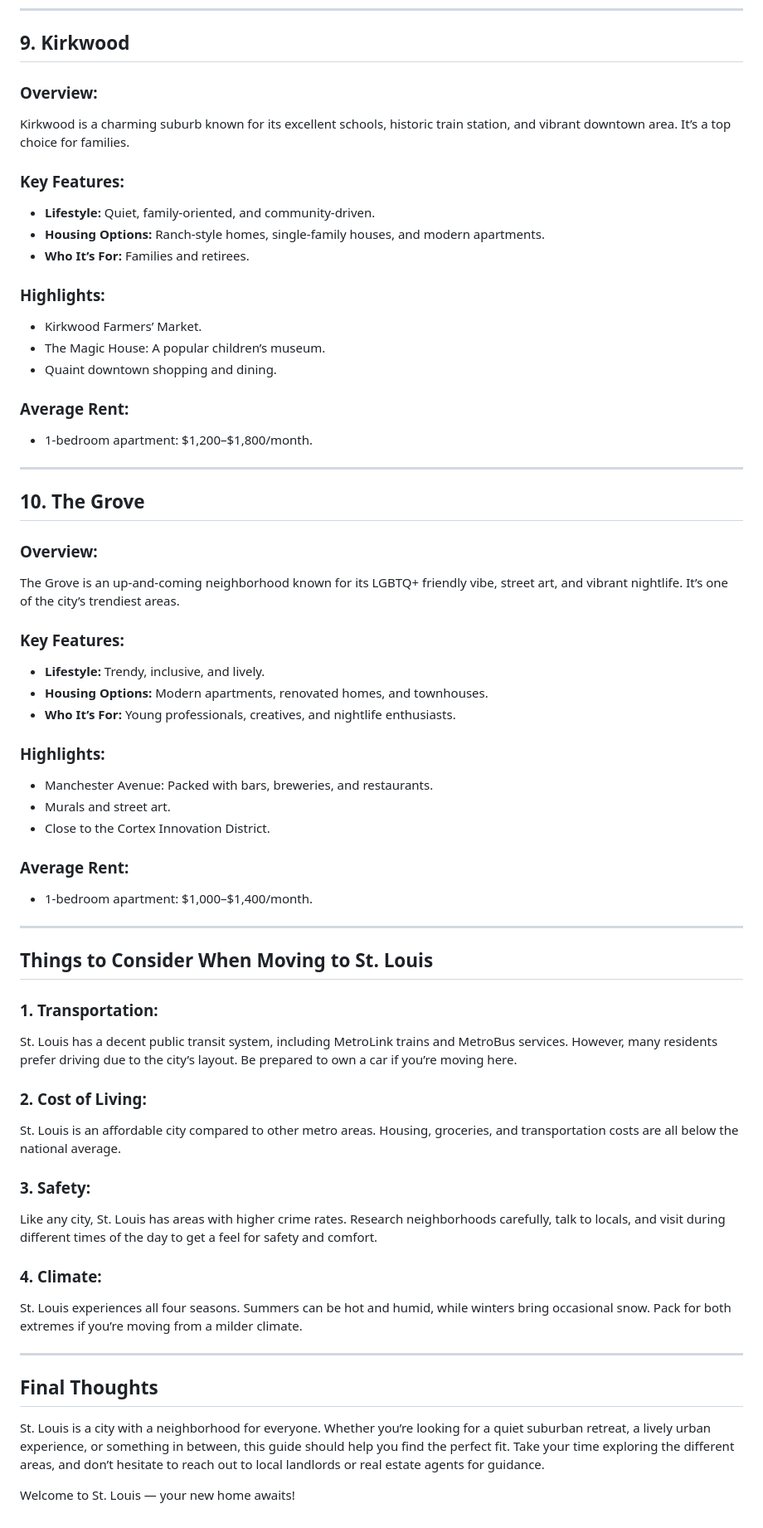
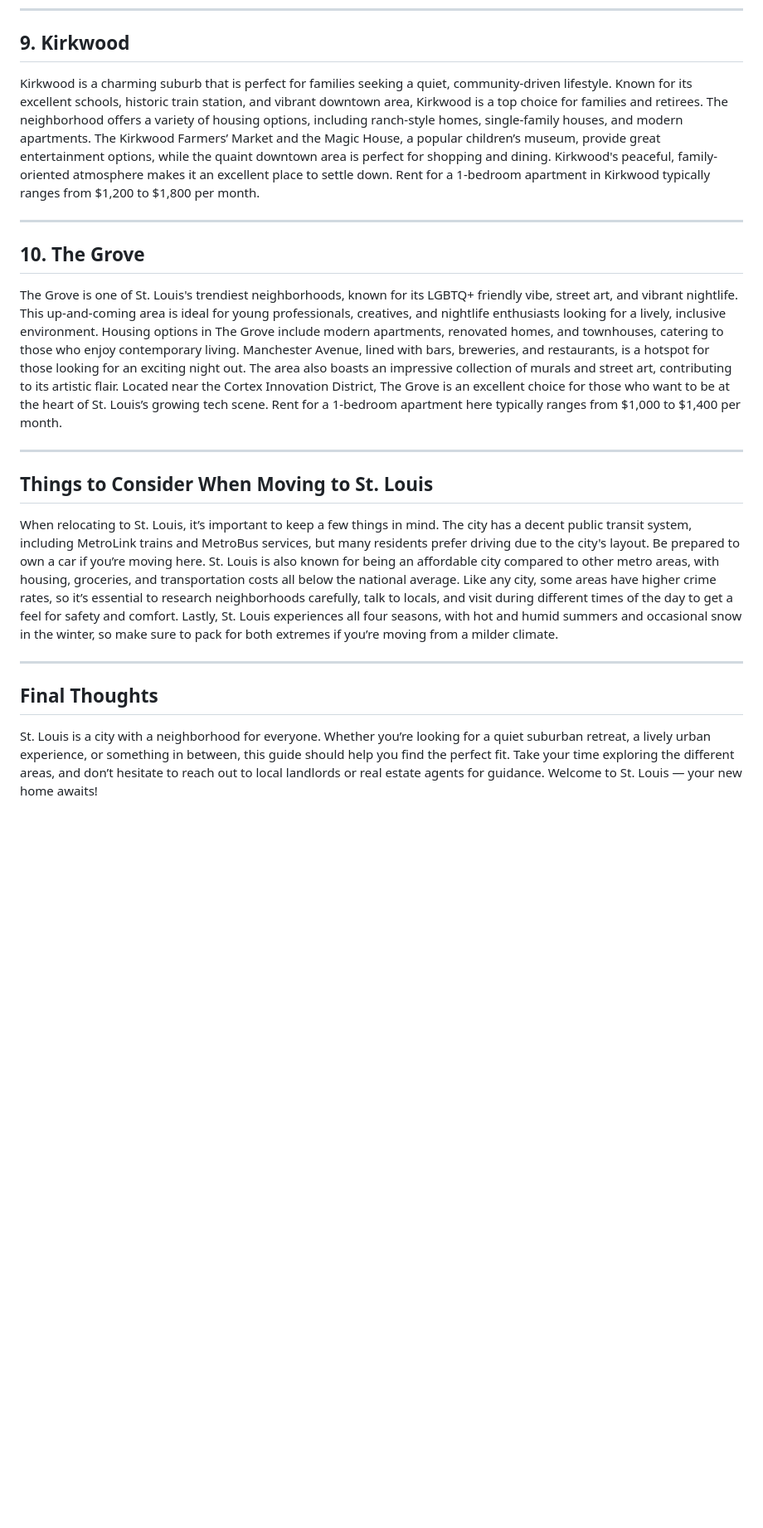
Before and after one commit to smirs/oproperties, a Markdown page: _src/blog/a-new-tenant’s-guide-to-st-louis-neighborhoods.md, the part around one of its changes. Shown at 83% size. Drawn GitHub-style; blank space fills up the shorter version.

```diff
--- a/_src/blog/a-new-tenant’s-guide-to-st-louis-neighborhoods.md
+++ b/_src/blog/a-new-tenant’s-guide-to-st-louis-neighborhoods.md
@@ -213,74 +71,22 @@ For those who want to be in the center of it all, Downtown St. Louis offers a vi
 
 ## 9. **Kirkwood**
 
-### Overview:
-
-Kirkwood is a charming suburb known for its excellent schools, historic train station, and vibrant downtown area. It’s a top choice for families.
-
-### Key Features:
-
-* **Lifestyle:** Quiet, family-oriented, and community-driven.
-* **Housing Options:** Ranch-style homes, single-family houses, and modern apartments.
-* **Who It’s For:** Families and retirees.
-
-### Highlights:
-
-* Kirkwood Farmers’ Market.
-* The Magic House: A popular children’s museum.
-* Quaint downtown shopping and dining.
-
-### Average Rent:
-
-* 1-bedroom apartment: $1,200–$1,800/month.
+Kirkwood is a charming suburb that is perfect for families seeking a quiet, community-driven lifestyle. Known for its excellent schools, historic train station, and vibrant downtown area, Kirkwood is a top choice for families and retirees. The neighborhood offers a variety of housing options, including ranch-style homes, single-family houses, and modern apartments. The Kirkwood Farmers’ Market and the Magic House, a popular children’s museum, provide great entertainment options, while the quaint downtown area is perfect for shopping and dining. Kirkwood's peaceful, family-oriented atmosphere makes it an excellent place to settle down. Rent for a 1-bedroom apartment in Kirkwood typically ranges from $1,200 to $1,800 per month.
 
 - - -
 
 ## 10. **The Grove**
 
-### Overview:
-
-The Grove is an up-and-coming neighborhood known for its LGBTQ+ friendly vibe, street art, and vibrant nightlife. It’s one of the city’s trendiest areas.
-
-### Key Features:
-
-* **Lifestyle:** Trendy, inclusive, and lively.
-* **Housing Options:** Modern apartments, renovated homes, and townhouses.
-* **Who It’s For:** Young professionals, creatives, and nightlife enthusiasts.
-
-### Highlights:
-
-* Manchester Avenue: Packed with bars, breweries, and restaurants.
-* Murals and street art.
-* Close to the Cortex Innovation District.
-
-### Average Rent:
-
-* 1-bedroom apartment: $1,000–$1,400/month.
+The Grove is one of St. Louis's trendiest neighborhoods, known for its LGBTQ+ friendly vibe, street art, and vibrant nightlife. This up-and-coming area is ideal for young professionals, creatives, and nightlife enthusiasts looking for a lively, inclusive environment. Housing options in The Grove include modern apartments, renovated homes, and townhouses, catering to those who enjoy contemporary living. Manchester Avenue, lined with bars, breweries, and restaurants, is a hotspot for those looking for an exciting night out. The area also boasts an impressive collection of murals and street art, contributing to its artistic flair. Located near the Cortex Innovation District, The Grove is an excellent choice for those who want to be at the heart of St. Louis’s growing tech scene. Rent for a 1-bedroom apartment here typically ranges from $1,000 to $1,400 per month.
 
 - - -
 
 ## Things to Consider When Moving to St. Louis
 
-### 1. **Transportation:**
-
-St. Louis has a decent public transit system, including MetroLink trains and MetroBus services. However, many residents prefer driving due to the city’s layout. Be prepared to own a car if you’re moving here.
-
-### 2. **Cost of Living:**
-
-St. Louis is an affordable city compared to other metro areas. Housing, groceries, and transportation costs are all below the national average.
-
-### 3. **Safety:**
-
-Like any city, St. Louis has areas with higher crime rates. Research neighborhoods carefully, talk to locals, and visit during different times of the day to get a feel for safety and comfort.
-
-### 4. **Climate:**
-
-St. Louis experiences all four seasons. Summers can be hot and humid, while winters bring occasional snow. Pack for both extremes if you’re moving from a milder climate.
+When relocating to St. Louis, it’s important to keep a few things in mind. The city has a decent public transit system, including MetroLink trains and MetroBus services, but many residents prefer driving due to the city's layout. Be prepared to own a car if you’re moving here. St. Louis is also known for being an affordable city compared to other metro areas, with housing, groceries, and transportation costs all below the national average. Like any city, some areas have higher crime rates, so it’s essential to research neighborhoods carefully, talk to locals, and visit during different times of the day to get a feel for safety and comfort. Lastly, St. Louis experiences all four seasons, with hot and humid summers and occasional snow in the winter, so make sure to pack for both extremes if you’re moving from a milder climate.
 
 - - -
 
 ## Final Thoughts
 
-St. Louis is a city with a neighborhood for everyone. Whether you’re looking for a quiet suburban retreat, a lively urban experience, or something in between, this guide should help you find the perfect fit. Take your time exploring the different areas, and don’t hesitate to reach out to local landlords or real estate agents for guidance.
-
-Welcome to St. Louis — your new home awaits!
+St. Louis is a city with a neighborhood for everyone. Whether you’re looking for a quiet suburban retreat, a lively urban experience, or something in between, this guide should help you find the perfect fit. Take your time exploring the different areas, and don’t hesitate to reach out to local landlords or real estate agents for guidance. Welcome to St. Louis — your new home awaits!
```
Also changed, not shown: other parts of _src/blog/a-new-tenant’s-guide-to-st-louis-neighborhoods.md (+9 -151 lines).
